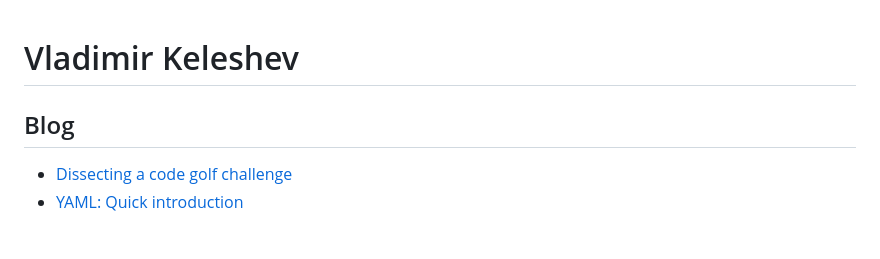
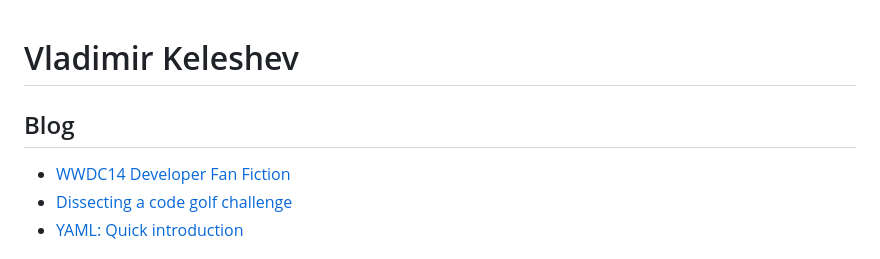
Before and after one commit to keleshev/keleshev.com, a Markdown page: index.md, the part around the change. Drawn GitHub-style.

Commit message:
WWDC14 Developer Fan Fiction

```diff
--- a/index.md
+++ b/index.md
@@ -6,6 +6,7 @@ Vladimir Keleshev
 Blog
 ----
 
+* [WWDC14 Developer Fan Fiction](/wwdc14-developer-fan-fiction)
 * [Dissecting a code golf challenge](/dissecting-a-code-golf-challenge)
 * [YAML: Quick introduction](/yaml-quick-introduction)
 
```
Also changed, not shown: wwdc14-developer-fan-fiction.md (added, +198 -0 lines), wwdc14.jpg (added), 4 other files.
